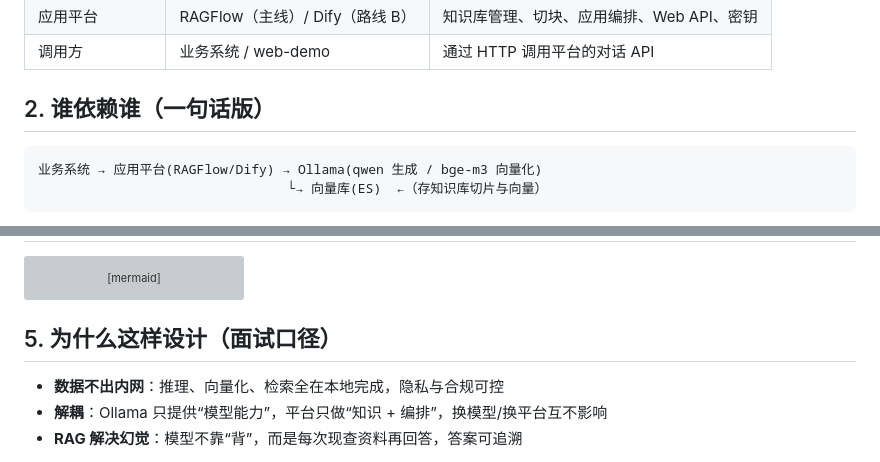
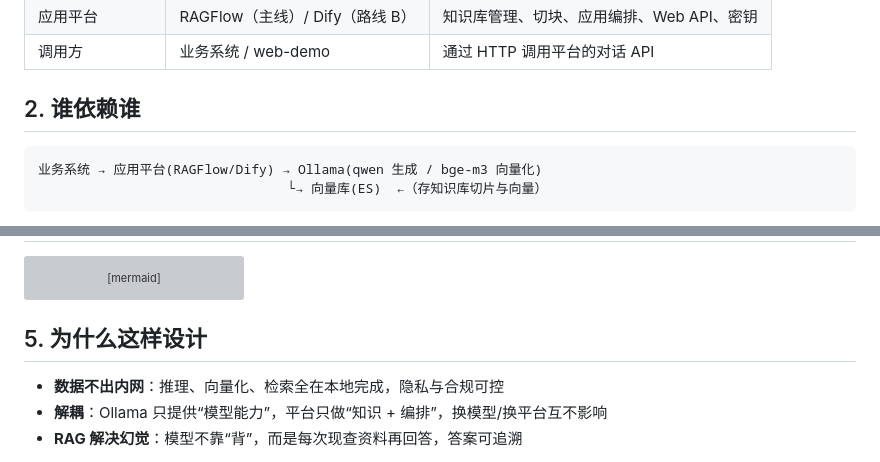
Before and after one commit to gen71718-dev/ragflow-ollama-rag-course, a Markdown page: docs/01-architecture.md, 2 parts joined by grey strips. Rendered like a GitHub page; grey boxes are pictures that could not be loaded.

````diff
--- a/docs/01-architecture.md
+++ b/docs/01-architecture.md
@@ -14,7 +14,7 @@
 | 应用平台 | RAGFlow（主线）/ Dify（路线 B） | 知识库管理、切块、应用编排、Web API、密钥 |
 | 调用方 | 业务系统 / web-demo | 通过 HTTP 调用平台的对话 API |
 
-## 2. 谁依赖谁（一句话版）
+## 2. 谁依赖谁
 
 ```
 业务系统 → 应用平台(RAGFlow/Dify) → Ollama(qwen 生成 / bge-m3 向量化)
@@ -61,7 +61,7 @@ sequenceDiagram
     A-->>U: 回答 + conversation_id + 引用
 ```
 
-## 5. 为什么这样设计（面试口径）
+## 5. 为什么这样设计
 
 - **数据不出内网**：推理、向量化、检索全在本地完成，隐私与合规可控
 - **解耦**：Ollama 只提供“模型能力”，平台只做“知识 + 编排”，换模型/换平台互不影响
````
